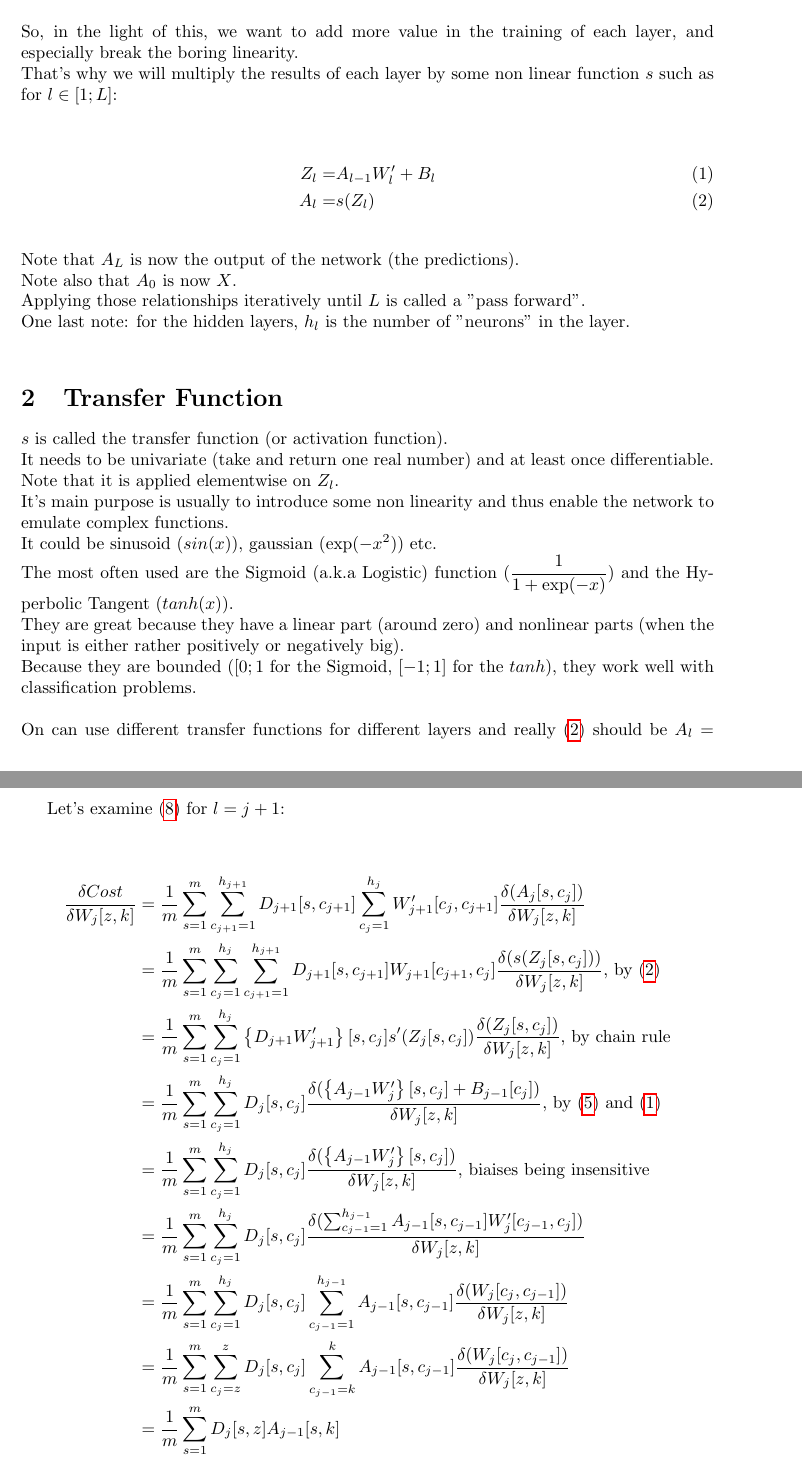
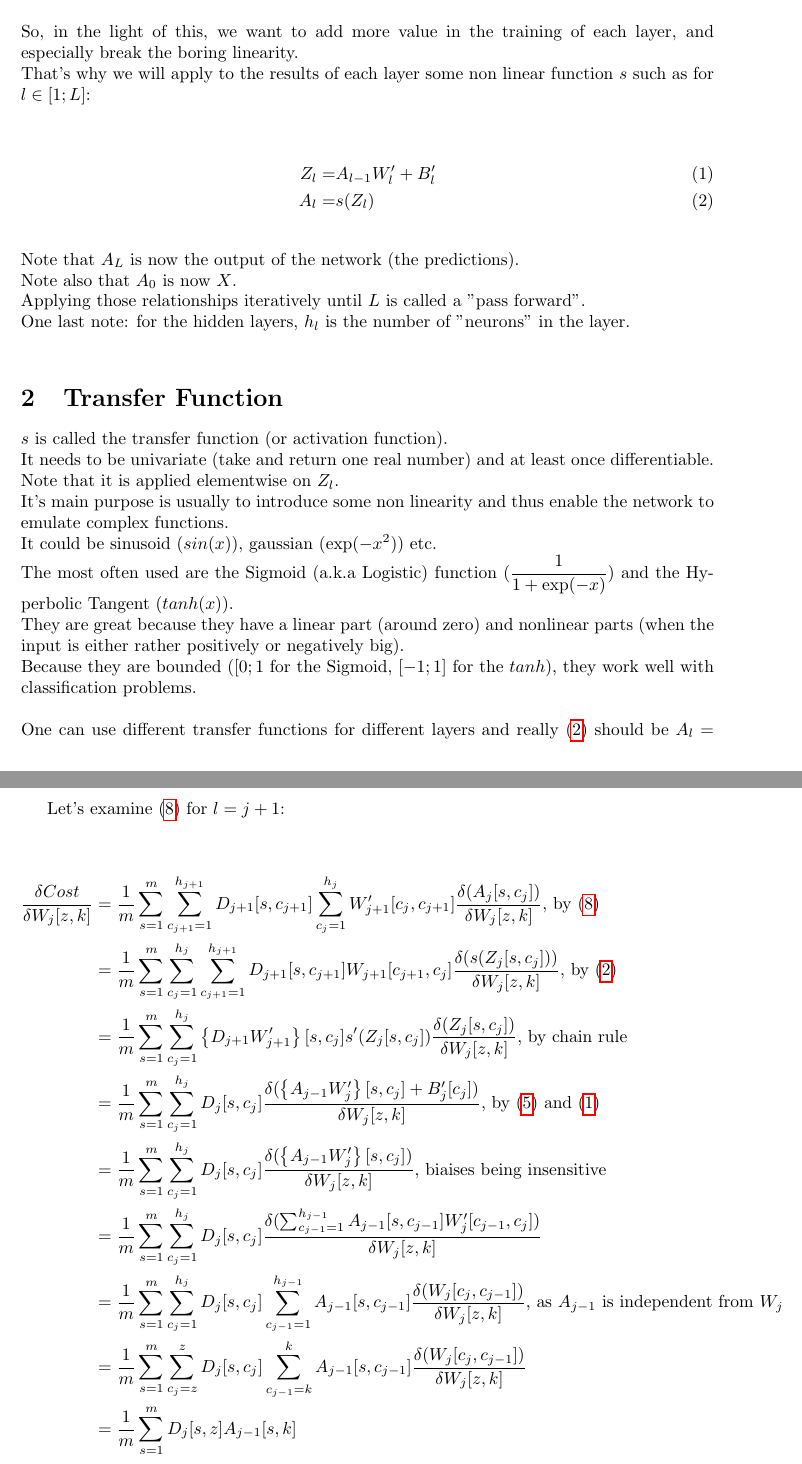
Before and after one commit to vergnetp/Tests, a LaTeX paper (NeuralNetwork_v2.tex): two parts of pages 2 and 7 of 8, joined at a grey line, cut so that both start at the same text. Compiled offline with pdfLaTeX.

Commit message:
some modifs

```diff
--- a/NeuralNetwork_v2.tex
+++ b/NeuralNetwork_v2.tex
@@ -57,10 +57,10 @@ After all, those layers are all learning in a similar way, linearly.\\
 If Newton were to learn from Newton's discoveries, he would certainly achieve great things, but somehow be limited. Discoveries would be far greater if a different mind -like Einstein's- would come into play.\\
 \\
 So, in the light of this, we want to add more value in the training of each layer, and especially break the boring linearity.\\
-That's why we will multiply the results of each layer by some non linear function $s$ such as for $l \in [1;L]$:\\
+That's why we will apply to the results of each layer some non linear function $s$ such as for $l \in [1;L]$:\\
 
 \begin{align}
-Z_l=&A_{l-1}W_{l}'+B_{l} \label{eq:fwdZ} \\
+Z_l=&A_{l-1}W_{l}'+B_{l}' \label{eq:fwdZ} \\
 A_l=&s(Z_{l}) \label{eq:fwdA}
 \end{align}
 \\
@@ -80,7 +80,7 @@ The most often used are the Sigmoid (a.k.a Logistic) function ($\dfrac{1}{1+\exp
 They are great because they have a linear part (around zero) and nonlinear parts (when the input is either rather positively or negatively big).\\
 Because they are bounded ($[0;1$ for the Sigmoid, $[-1;1]$ for the $tanh$), they work well with classification problems.\\
 \\
-On can use different transfer functions for different layers and really $\eqref{eq:fwdA}$ should be $A_l=s_l(Z_{l})$.\\
+One can use different transfer functions for different layers and really $\eqref{eq:fwdA}$ should be $A_l=s_l(Z_{l})$.\\
 This enable to leverage on different ways of learning (combining different minds).\\
 In this paper we omit the indexing of $s$ for notation simplicity.\\
 \\
@@ -223,16 +223,16 @@ Which concludes the proof for  $\eqref{eq:recGrad}$.\\
 Let's examine $\eqref{eq:recGrad}$ for $l=j+1$:\\
 
 \begin{align*}
-\dfrac{\delta Cost}{\delta W_{j}[z,k]}&=\frac{1}{m}\sum_{s=1}^{m}\sum_{c_{j+1}=1}^{h_{j+1}}D_{j+1}[s,c_{j+1}] \sum_{c_{j}=1}^{h_{j}}W_{j+1}' [c_{j},c_{j+1}]\dfrac{\delta (A_{j}[s,c_{j}])}{\delta W_{j}[z,k]}\\
+\dfrac{\delta Cost}{\delta W_{j}[z,k]}&=\frac{1}{m}\sum_{s=1}^{m}\sum_{c_{j+1}=1}^{h_{j+1}}D_{j+1}[s,c_{j+1}] \sum_{c_{j}=1}^{h_{j}}W_{j+1}' [c_{j},c_{j+1}]\dfrac{\delta (A_{j}[s,c_{j}])}{\delta W_{j}[z,k]} \text{, by \eqref{eq:recGrad}}\\
 &=\frac{1}{m}\sum_{s=1}^{m} \sum_{c_{j}=1}^{h_{j}}\sum_{c_{j+1}=1}^{h_{j+1}}D_{j+1}[s,c_{j+1}]W_{j+1} [c_{j+1},c_{j}]\dfrac{\delta (s(Z_{j}[s,c_{j}]))}{\delta W_{j}[z,k]} \text{, by $\eqref{eq:fwdA}$}\\
 &=\frac{1}{m}\sum_{s=1}^{m} \sum_{c_{j}=1}^{h_{j}} \left\lbrace D_{j+1}W_{j+1}'  \right\rbrace [s,c_{j}] s'(Z_{j}[s,c_{j}])\dfrac{\delta (Z_{j}[s,c_{j}])}{\delta W_{j}[z,k]} \text{, by chain rule}\\
-&=\frac{1}{m}\sum_{s=1}^{m} \sum_{c_{j}=1}^{h_{j}} D_{j} [s,c_{j}]\dfrac{\delta ( \left\lbrace A_{j-1}W_{j}' \right\rbrace [s,c_{j}] + B_{j-1}[c_{j}])}{\delta W_{j}[z,k]} \text{, by $\eqref{eq:Dkz}$ and $\eqref{eq:fwdZ}$}\\
+&=\frac{1}{m}\sum_{s=1}^{m} \sum_{c_{j}=1}^{h_{j}} D_{j} [s,c_{j}]\dfrac{\delta ( \left\lbrace A_{j-1}W_{j}' \right\rbrace [s,c_{j}] + B_{j}'[c_{j}])}{\delta W_{j}[z,k]} \text{, by $\eqref{eq:Dkz}$ and $\eqref{eq:fwdZ}$}\\
 &=\frac{1}{m}\sum_{s=1}^{m} \sum_{c_{j}=1}^{h_{j}} D_{j} [s,c_{j}]\dfrac{\delta ( \left\lbrace A_{j-1}W_{j}' \right\rbrace [s,c_{j}] )}{\delta W_{j}[z,k]} \text{, biaises being insensitive}\\
 &=\frac{1}{m}\sum_{s=1}^{m} \sum_{c_{j}=1}^{h_{j}} D_{j} [s,c_{j}]\dfrac{\delta (\sum_{c_{j-1}=1}^{h_{j-1}} A_{j-1}[s,c_{j-1}]W_{j}'  [c_{j-1},c_{j}] )}{\delta W_{j}[z,k]}\\
-&=\frac{1}{m}\sum_{s=1}^{m} \sum_{c_{j}=1}^{h_{j}} D_{j} [s,c_{j}]\sum_{c_{j-1}=1}^{h_{j-1}} A_{j-1}[s,c_{j-1}] \dfrac{\delta ( W_{j}  [c_{j},c_{j-1}] )}{\delta W_{j}[z,k]}\\
+&=\frac{1}{m}\sum_{s=1}^{m} \sum_{c_{j}=1}^{h_{j}} D_{j} [s,c_{j}]\sum_{c_{j-1}=1}^{h_{j-1}} A_{j-1}[s,c_{j-1}] \dfrac{\delta ( W_{j}  [c_{j},c_{j-1}] )}{\delta W_{j}[z,k]} \text{, as $A_{j-1}$ is independent from $W_j$}\\
 &=\frac{1}{m}\sum_{s=1}^{m} \sum_{c_{j}=z}^{z} D_{j} [s,c_{j}]\sum_{c_{j-1}=k}^{k} A_{j-1}[s,c_{j-1}] \dfrac{\delta ( W_{j}  [c_{j},c_{j-1}] )}{\delta W_{j}[z,k]}\\
 &=\frac{1}{m}\sum_{s=1}^{m}  D_{j} [s,z] A_{j-1}[s,k]\\
-&=\frac{1}{m}\sum_{s=1}^{m}  D_{j}' [z,i] A_{j-1}[s,k]\\
+&=\frac{1}{m}\sum_{s=1}^{m}  D_{j}' [z,s] A_{j-1}[s,k]\\
 &=\frac{1}{m} \left\lbrace D_{j}'  A_{j-1}\right\rbrace [z,k]\\
 \end{align*}
 
```
Also changed, not shown: NeuralNetwork_v2.tex (6 more changed lines).
